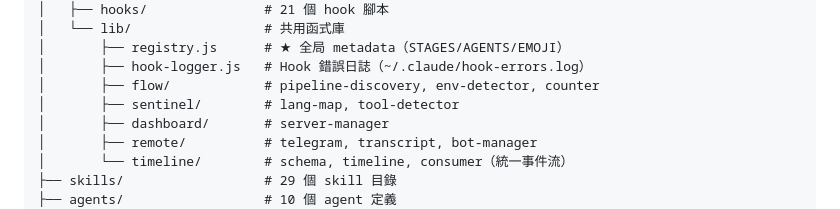
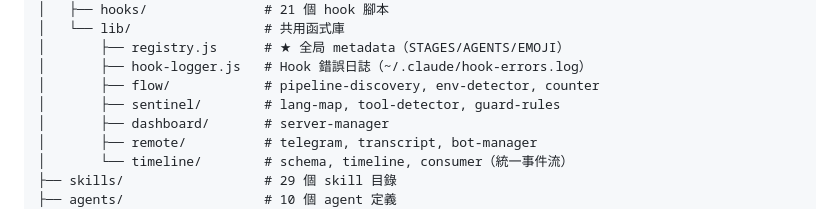
Before and after one commit to ryu111/vibe, a Markdown page: CLAUDE.md, the part around the change. Drawn GitHub-style.

Commit message:
CLAUDE.md：補充 sentinel/ 目錄註解（guard-rules）
Co-Authored-By: Claude Opus 4.6 <noreply@anthropic.com>

```diff
--- a/CLAUDE.md
+++ b/CLAUDE.md
@@ -57,7 +57,7 @@ plugins/vibe/
 │       ├── registry.js      # ★ 全局 metadata（STAGES/AGENTS/EMOJI）
 │       ├── hook-logger.js   # Hook 錯誤日誌（~/.claude/hook-errors.log）
 │       ├── flow/            # pipeline-discovery, env-detector, counter
-│       ├── sentinel/        # lang-map, tool-detector
+│       ├── sentinel/        # lang-map, tool-detector, guard-rules
 │       ├── dashboard/       # server-manager
 │       ├── remote/          # telegram, transcript, bot-manager
 │       └── timeline/        # schema, timeline, consumer（統一事件流）
```
